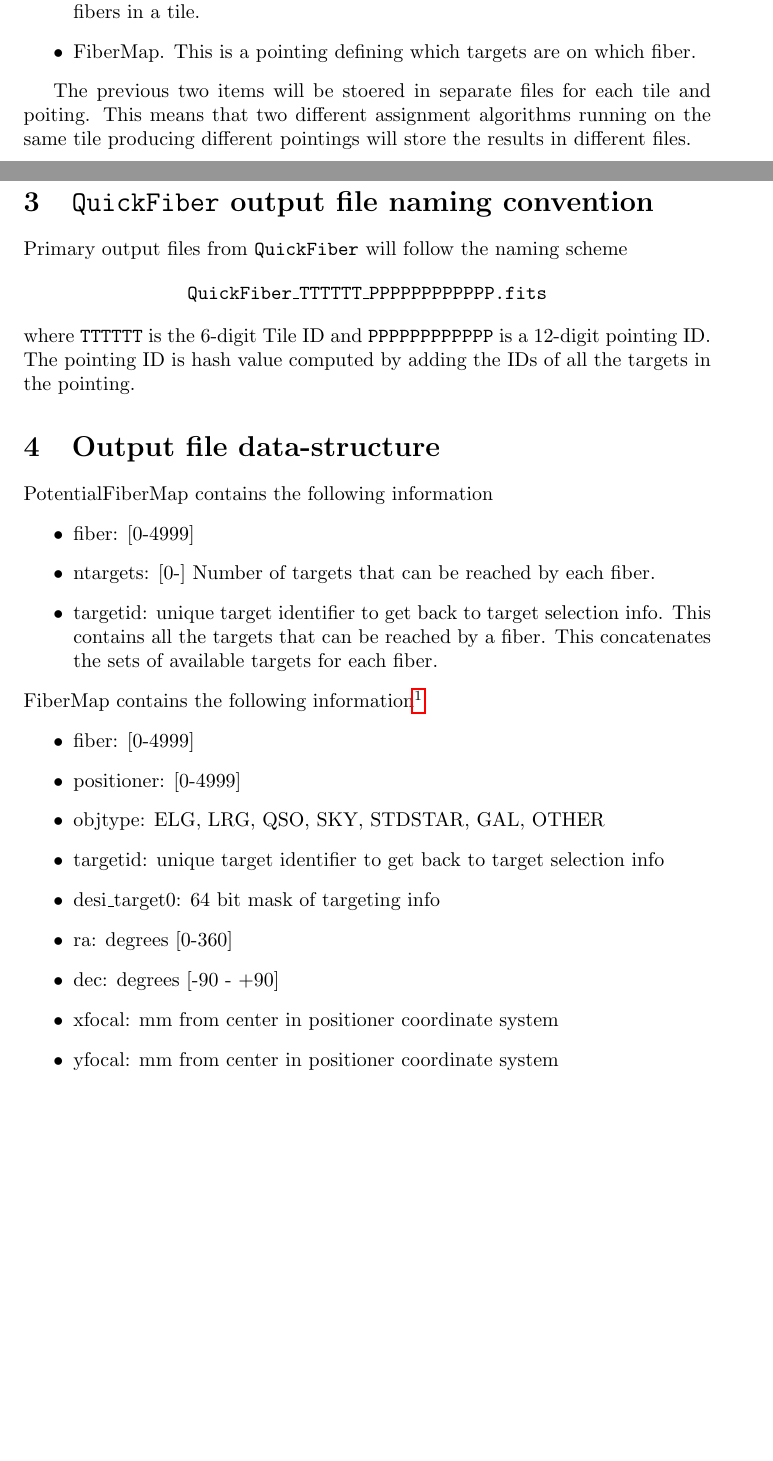
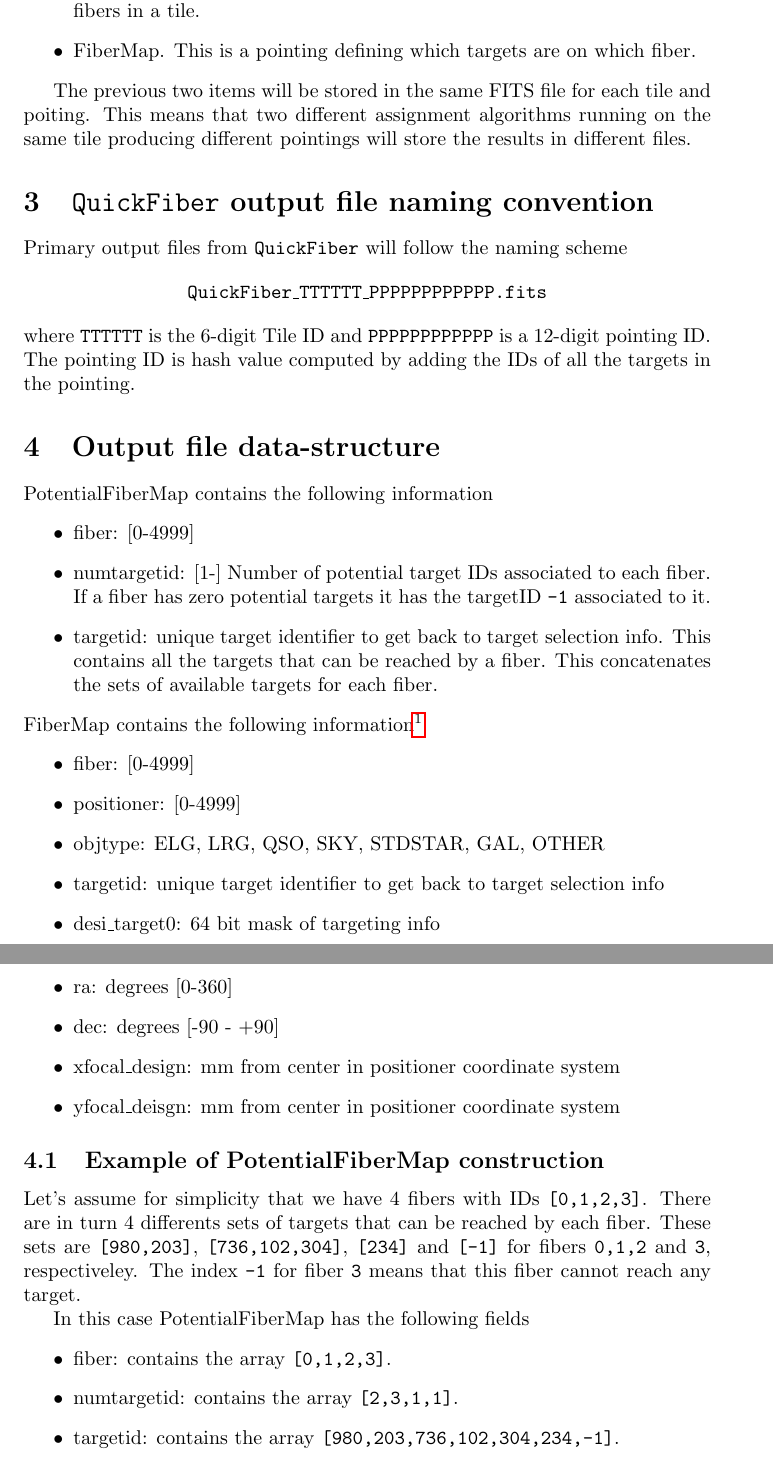
Before and after one commit to forero/SandboxDESI, a LaTeX document (docs/fiber_format.tex): two parts of pages 1 and 2 of 2 before the commit and two parts of pages 2 and 3 of 3 after it, joined at a grey line, cut so that both start at the same text, the shorter picture padded with empty space. Compiled offline with pdfLaTeX.

Commit message:
adding examples, correcting typos

```diff
--- a/docs/fiber_format.tex
+++ b/docs/fiber_format.tex
@@ -38,8 +42,8 @@ The principal outputs of \code\ are
   fiber.
 \end{itemize}
 
-The previous two items will be stoered in separate files for each tile
-and poiting. This means that two different assignment algorithms
+The previous two items will be stored in the same FITS file for each
+tile and poiting. This means that two different assignment algorithms
 running on the same tile producing different pointings will store
 the results in different files.
 
@@ -61,8 +65,9 @@ adding the IDs of all the targets in the pointing.
 PotentialFiberMap contains the following information
 \begin{itemize}
 \item fiber: [0-4999]
-\item ntargets: [0-] Number of targets that can be reached by each
-  fiber.
+\item numtargetid: [1-] Number of potential target IDs associated to each
+  fiber. If a fiber has zero potential targets it has the
+  targetID \texttt{-1} associated to it.
 \item targetid:  unique target identifier to get back to target
       selection info. This contains  all the targets that can be
       reached by a fiber. This concatenates the sets of available
@@ -82,8 +87,34 @@ FiberMap contains the following information\footnote{First defined in
     \item desi\_target0: 64 bit mask of targeting info
     \item ra: degrees [0-360]
     \item dec: degrees [-90 - +90]
-    \item xfocal: mm from center in positioner coordinate system
-    \item yfocal: mm from center in positioner coordinate system
+    \item xfocal\_design: mm from center in positioner coordinate system
+    \item yfocal\_deisgn: mm from center in positioner coordinate system
 \end{itemize}
 
+
+
+\subsection{Example of PotentialFiberMap construction}
+Let's assume for simplicity that we have 4 fibers with IDs
+\texttt{[0,1,2,3]}. There are in turn 4 differents sets of targets that
+can be reached by each fiber. These sets are \texttt{[980,203]},
+\texttt{[736,102,304]}, \texttt{[234]} and \texttt{[-1]} for fibers
+\texttt{0,1,2} and \texttt{3}, respectiveley.
+The index \texttt{-1} for fiber \texttt{3} means that this fiber
+cannot reach any target.
+
+In this case PotentialFiberMap has the following fields
+\begin{itemize}
+\item
+fiber: contains the array \texttt{[0,1,2,3]}.
+\item
+numtargetid: contains the array \texttt{[2,3,1,1]}.
+\item
+targetid: contains the array \texttt{[980,203,736,102,304,234,-1]}.
+
+\end{itemize}
+
+
+
+
+
 \end{document}
```
Also changed, not shown: docs/fiber_format.pdf, docs/fiber_format.tex (6 more changed lines).
